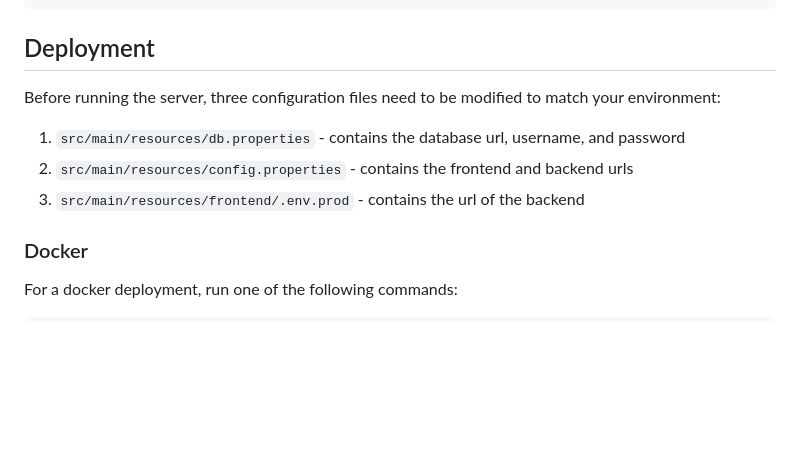
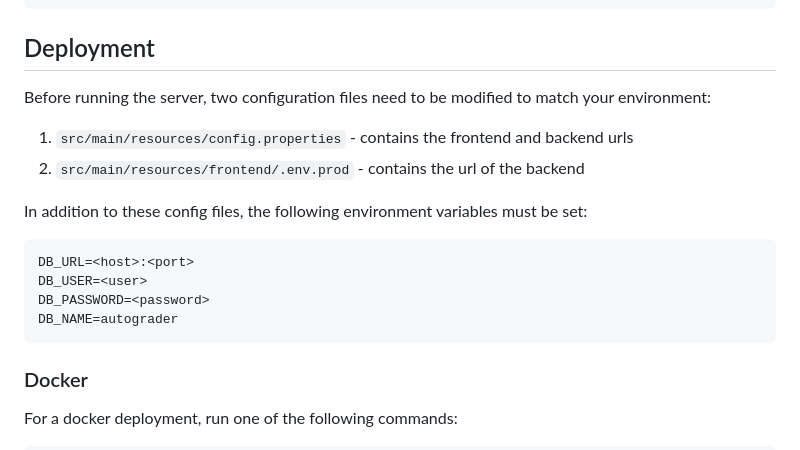
Before and after one commit to softwareconstruction240/autograder, a Markdown page: README.md, the part around the change. Rendered like a GitHub page; blank space fills up the shorter version.

Commit message:
update db info

````diff
--- a/README.md
+++ b/README.md
@@ -21,10 +21,17 @@ src/ - you know what this is for 😉
 ```
 
 ## Deployment
-Before running the server, three configuration files need to be modified to match your environment:
-1. `src/main/resources/db.properties` - contains the database url, username, and password
-2. `src/main/resources/config.properties` - contains the frontend and backend urls
-3. `src/main/resources/frontend/.env.prod` - contains the url of the backend
+Before running the server, two configuration files need to be modified to match your environment:
+1. `src/main/resources/config.properties` - contains the frontend and backend urls
+2. `src/main/resources/frontend/.env.prod` - contains the url of the backend
+
+In addition to these config files, the following environment variables must be set:
+```
+DB_URL=<host>:<port>
+DB_USER=<user>
+DB_PASSWORD=<password>
+DB_NAME=autograder
+```
 
 ### Docker
 For a docker deployment, run one of the following commands:
````
